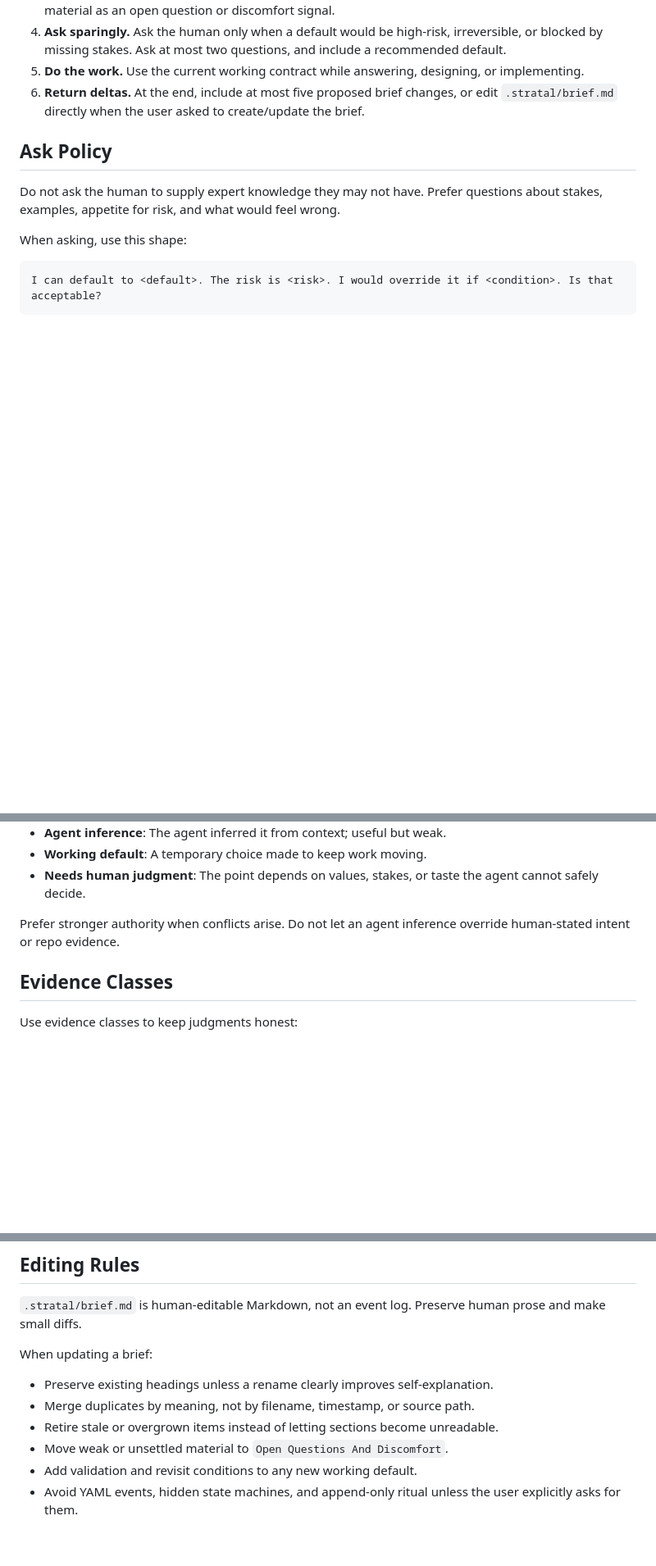
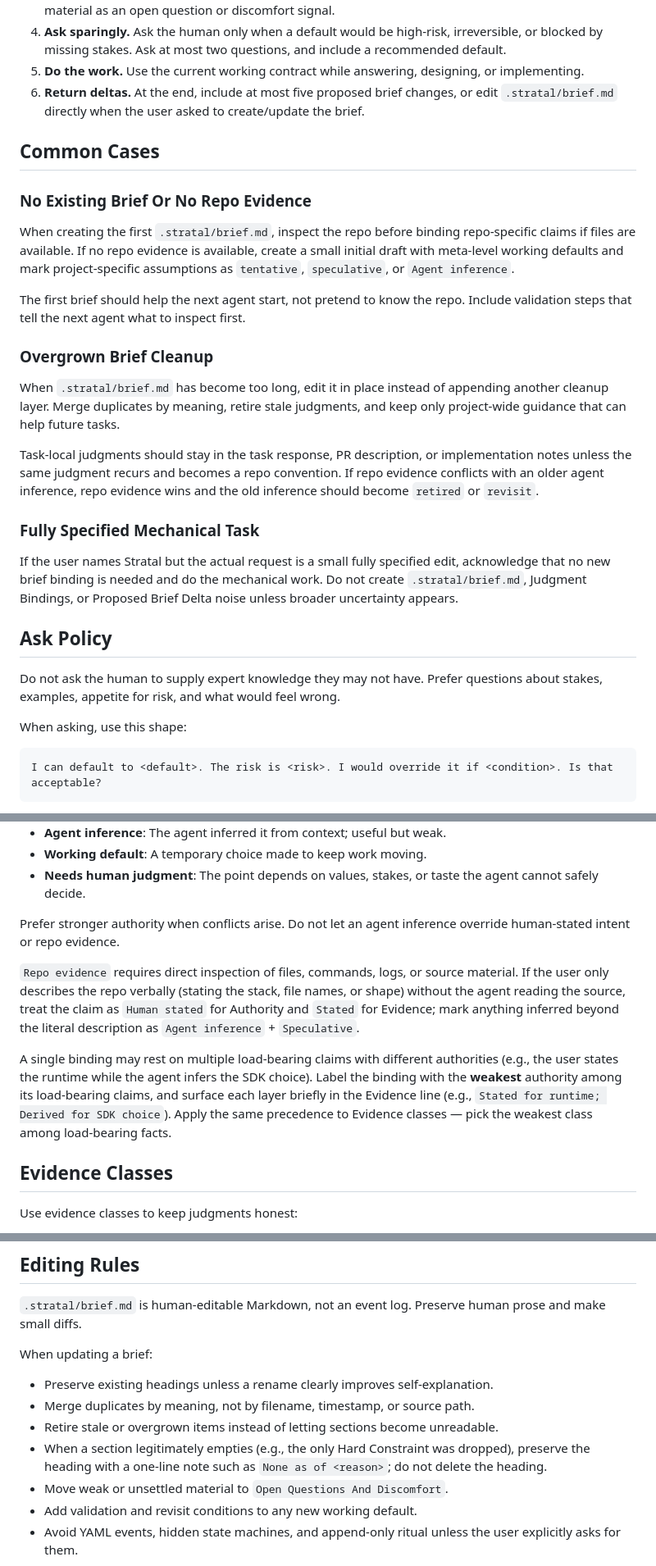
Before and after one commit to annenpolka/skills, a Markdown page: stratal/SKILL.md, 3 parts joined by grey strips. Shown at 82% size. Drawn GitHub-style; blank space fills up the shorter version.

Commit message:
update stratal

```diff
--- a/stratal/SKILL.md
+++ b/stratal/SKILL.md
@@ -62,6 +62,24 @@ Record only the repo-local working contract needed for this project or task.
 5. **Do the work.** Use the current working contract while answering, designing, or implementing.
 6. **Return deltas.** At the end, include at most five proposed brief changes, or edit `.stratal/brief.md` directly when the user asked to create/update the brief.
 
+## Common Cases
+
+### No Existing Brief Or No Repo Evidence
+
+When creating the first `.stratal/brief.md`, inspect the repo before binding repo-specific claims if files are available. If no repo evidence is available, create a small initial draft with meta-level working defaults and mark project-specific assumptions as `tentative`, `speculative`, or `Agent inference`.
+
+The first brief should help the next agent start, not pretend to know the repo. Include validation steps that tell the next agent what to inspect first.
+
+### Overgrown Brief Cleanup
+
+When `.stratal/brief.md` has become too long, edit it in place instead of appending another cleanup layer. Merge duplicates by meaning, retire stale judgments, and keep only project-wide guidance that can help future tasks.
+
+Task-local judgments should stay in the task response, PR description, or implementation notes unless the same judgment recurs and becomes a repo convention. If repo evidence conflicts with an older agent inference, repo evidence wins and the old inference should become `retired` or `revisit`.
+
+### Fully Specified Mechanical Task
+
+If the user names Stratal but the actual request is a small fully specified edit, acknowledge that no new brief binding is needed and do the mechanical work. Do not create `.stratal/brief.md`, Judgment Bindings, or Proposed Brief Delta noise unless broader uncertainty appears.
+
 ## Ask Policy
 
 Do not ask the human to supply expert knowledge they may not have. Prefer questions about stakes, examples, appetite for risk, and what would feel wrong.
@@ -86,6 +104,10 @@ Use plain labels rather than elaborate scoring.
 - **Needs human judgment**: The point depends on values, stakes, or taste the agent cannot safely decide.
 
 Prefer stronger authority when conflicts arise. Do not let an agent inference override human-stated intent or repo evidence.
+
+`Repo evidence` requires direct inspection of files, commands, logs, or source material. If the user only describes the repo verbally (stating the stack, file names, or shape) without the agent reading the source, treat the claim as `Human stated` for Authority and `Stated` for Evidence; mark anything inferred beyond the literal description as `Agent inference` + `Speculative`.
+
+A single binding may rest on multiple load-bearing claims with different authorities (e.g., the user states the runtime while the agent infers the SDK choice). Label the binding with the **weakest** authority among its load-bearing claims, and surface each layer briefly in the Evidence line (e.g., `Stated for runtime; Derived for SDK choice`). Apply the same precedence to Evidence classes — pick the weakest class among load-bearing facts.
 
 ## Evidence Classes
 
@@ -193,6 +215,7 @@ When updating a brief:
 - Preserve existing headings unless a rename clearly improves self-explanation.
 - Merge duplicates by meaning, not by filename, timestamp, or source path.
 - Retire stale or overgrown items instead of letting sections become unreadable.
+- When a section legitimately empties (e.g., the only Hard Constraint was dropped), preserve the heading with a one-line note such as `None as of <reason>`; do not delete the heading.
 - Move weak or unsettled material to `Open Questions And Discomfort`.
 - Add validation and revisit conditions to any new working default.
 - Avoid YAML events, hidden state machines, and append-only ritual unless the user explicitly asks for them.
```
Also changed, not shown: other parts of stratal/SKILL.md (+2 -0 lines).
